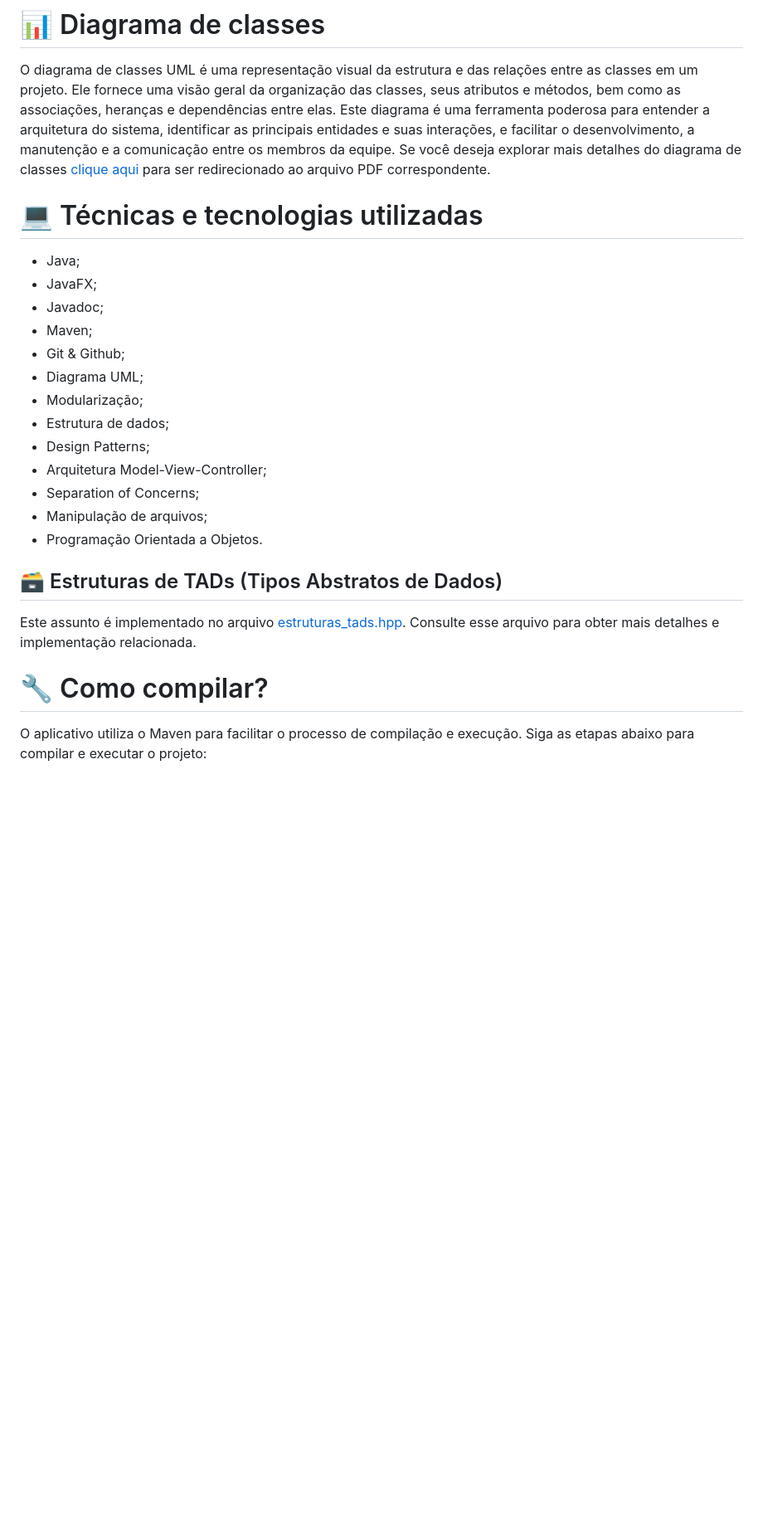
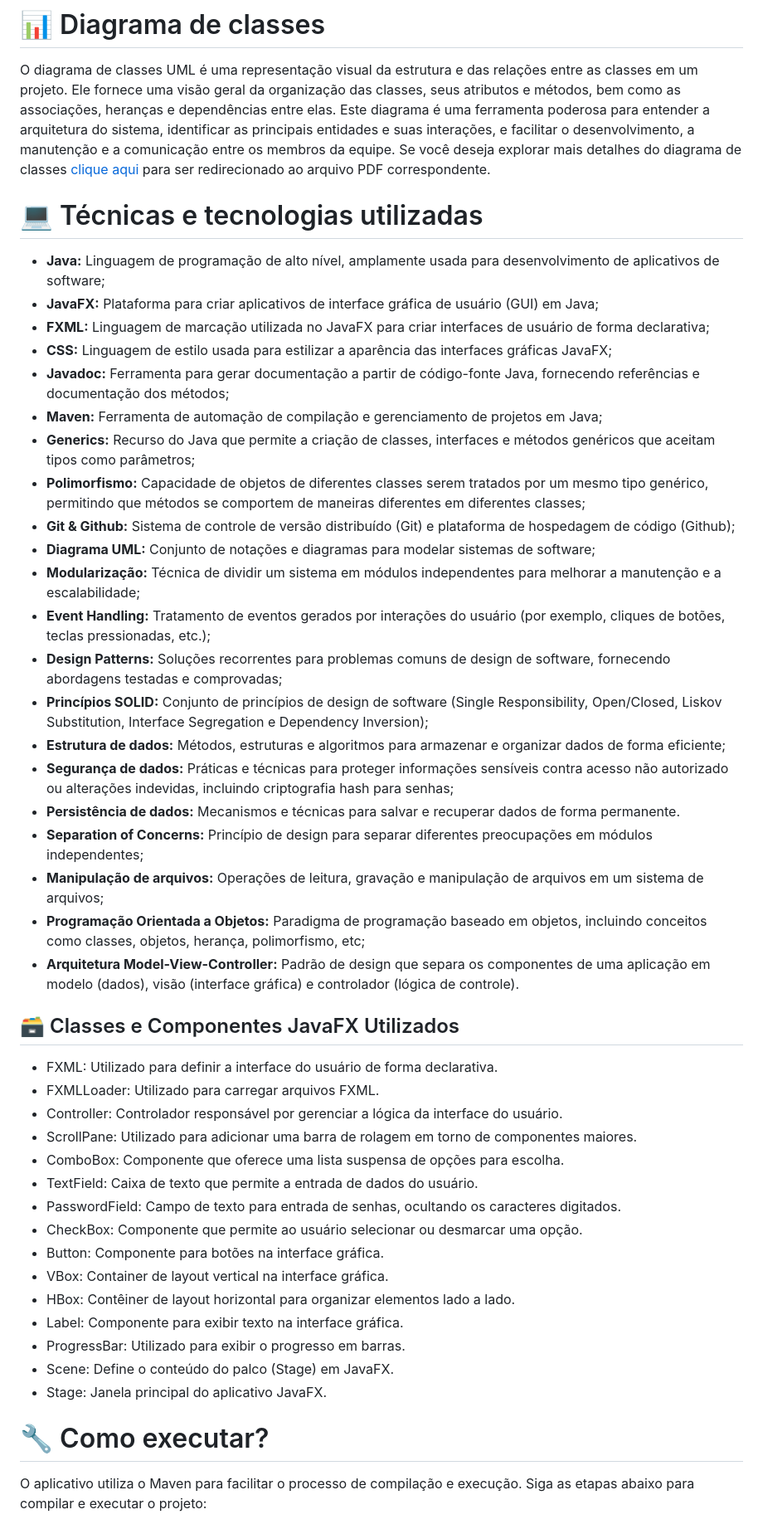
Before and after one commit to matheusvidal21/HomeManager, a Markdown page: README.md, the part around one of its changes. Shown at 83% size. Rendered like a GitHub page; blank space fills up the shorter version.

Commit message:
docs: update README.md

```diff
--- a/README.md
+++ b/README.md
@@ -78,8 +84,6 @@ O HomeManager é uma solução abrangente para famílias e casas compartilhadas,
 # 📊 Diagrama de classes
 O diagrama de classes UML é uma representação visual da estrutura e das relações entre as classes em um projeto. Ele fornece uma visão geral da organização das classes, seus atributos e métodos, bem como as associações, heranças e dependências entre elas. Este diagrama é uma ferramenta poderosa para entender a arquitetura do sistema, identificar as principais entidades e suas interações, e facilitar o desenvolvimento, a manutenção e a comunicação entre os membros da equipe. Se você deseja explorar mais detalhes do diagrama de classes [clique aqui](docs/diagrama/) para ser redirecionado ao arquivo PDF correspondente.
 
-
-
 # 💻 Técnicas e tecnologias utilizadas
 <!--
 <div style="display: flex; flex-wrap: wrap; justify-content: center; align-items: center;">
@@ -93,28 +97,47 @@ O diagrama de classes UML é uma representação visual da estrutura e das rela
   <img src="docs/imgs/doxygen.png" alt="Logo Doxygen" height="50" style="margin-right: 20px;">
 </div>-->
 
-- Java;
-- JavaFX;
-- Javadoc;
-- Maven;
-- Git & Github;
-- Diagrama UML;
-- Modularização;
-- Estrutura de dados;
-- Design Patterns;
-- Arquitetura Model-View-Controller;
-- Separation of Concerns;
-- Manipulação de arquivos;
-- Programação Orientada a Objetos.
+- **Java:** Linguagem de programação de alto nível, amplamente usada para desenvolvimento de aplicativos de software;
+- **JavaFX:** Plataforma para criar aplicativos de interface gráfica de usuário (GUI) em Java;
+- **FXML:** Linguagem de marcação utilizada no JavaFX para criar interfaces de usuário de forma declarativa;
+- **CSS:** Linguagem de estilo usada para estilizar a aparência das interfaces gráficas JavaFX;
+- **Javadoc:** Ferramenta para gerar documentação a partir de código-fonte Java, fornecendo referências e documentação dos métodos;
+- **Maven:** Ferramenta de automação de compilação e gerenciamento de projetos em Java;
+- **Generics:** Recurso do Java que permite a criação de classes, interfaces e métodos genéricos que aceitam tipos como parâmetros;
+- **Polimorfismo:** Capacidade de objetos de diferentes classes serem tratados por um mesmo tipo genérico, permitindo que métodos se comportem de maneiras diferentes em diferentes classes;
+- **Git & Github:** Sistema de controle de versão distribuído (Git) e plataforma de hospedagem de código (Github);
+- **Diagrama UML:** Conjunto de notações e diagramas para modelar sistemas de software;
+- **Modularização:** Técnica de dividir um sistema em módulos independentes para melhorar a manutenção e a escalabilidade;
+- **Event Handling:** Tratamento de eventos gerados por interações do usuário (por exemplo, cliques de botões, teclas pressionadas, etc.);
+- **Design Patterns:** Soluções recorrentes para problemas comuns de design de software, fornecendo abordagens testadas e comprovadas;
+- **Princípios SOLID:** Conjunto de princípios de design de software (Single Responsibility, Open/Closed, Liskov Substitution, Interface Segregation e Dependency Inversion);
+- **Estrutura de dados:** Métodos, estruturas e algoritmos para armazenar e organizar dados de forma eficiente;
+- **Segurança de dados:** Práticas e técnicas para proteger informações sensíveis contra acesso não autorizado ou alterações indevidas, incluindo criptografia hash para senhas;
+- **Persistência de dados:** Mecanismos e técnicas para salvar e recuperar dados de forma permanente.
+- **Separation of Concerns:** Princípio de design para separar diferentes preocupações em módulos independentes;
+- **Manipulação de arquivos:** Operações de leitura, gravação e manipulação de arquivos em um sistema de arquivos;
+- **Programação Orientada a Objetos:** Paradigma de programação baseado em objetos, incluindo conceitos como classes, objetos, herança, polimorfismo, etc;
+- **Arquitetura Model-View-Controller:** Padrão de design que separa os componentes de uma aplicação em modelo (dados), visão (interface gráfica) e controlador (lógica de controle).
 
-## 🗃️ Estruturas de TADs (Tipos Abstratos de Dados)
-Este assunto é implementado no arquivo [estruturas_tads.hpp](include/estruturas_tads.hpp). Consulte esse arquivo para obter mais detalhes e implementação relacionada.
+## 🗃️ Classes e Componentes JavaFX Utilizados
+- FXML: Utilizado para definir a interface do usuário de forma declarativa.
+- FXMLLoader: Utilizado para carregar arquivos FXML.
+- Controller: Controlador responsável por gerenciar a lógica da interface do usuário.
+- ScrollPane: Utilizado para adicionar uma barra de rolagem em torno de componentes maiores.
+- ComboBox: Componente que oferece uma lista suspensa de opções para escolha.
+- TextField: Caixa de texto que permite a entrada de dados do usuário.
+- PasswordField: Campo de texto para entrada de senhas, ocultando os caracteres digitados.
+- CheckBox: Componente que permite ao usuário selecionar ou desmarcar uma opção.
+- Button: Componente para botões na interface gráfica.
+- VBox: Container de layout vertical na interface gráfica.
+- HBox: Contêiner de layout horizontal para organizar elementos lado a lado.
+- Label: Componente para exibir texto na interface gráfica.
+- ProgressBar: Utilizado para exibir o progresso em barras.
+- Scene: Define o conteúdo do palco (Stage) em JavaFX.
+- Stage: Janela principal do aplicativo JavaFX.
 
-<!-- ## 🧩 Templates
-Este assunto é implementado no arquivo [templates.hpp](include/templates.hpp). Consulte esse arquivo para obter mais detalhes e implementação relacionada.
-### 1. Algoritmos de Ordenação-->
 
-# 🔧 Como compilar?
+# 🔧 Como executar?
 O aplicativo utiliza o Maven para facilitar o processo de compilação e execução. Siga as etapas abaixo para compilar e executar o projeto:
 
 ## Pré-requisitos
```
Also changed, not shown: other parts of README.md (+33 -27 lines).
